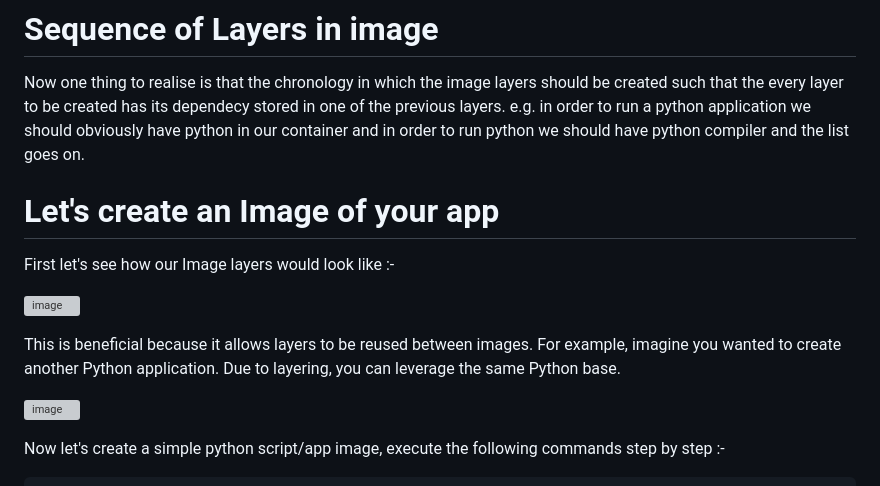
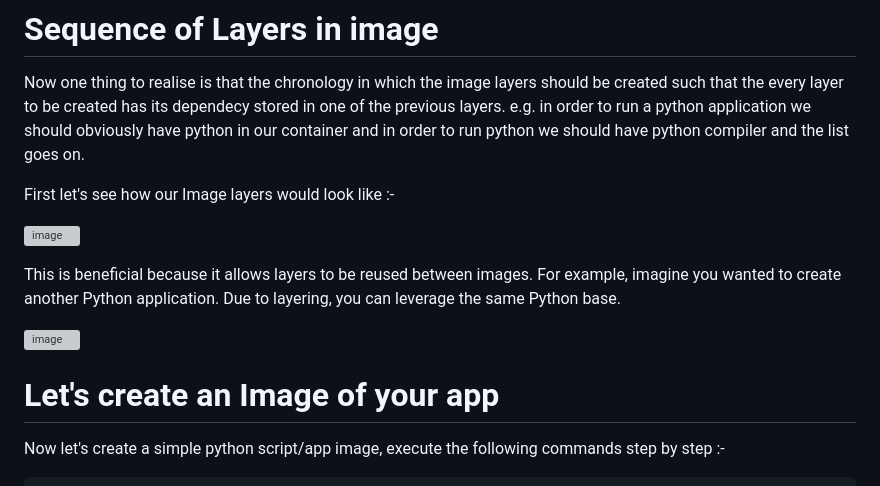
Before and after one commit to fossKKW/hands-on-docker, a Markdown page: README.md, the part around the change. Rendered like a GitHub page; grey boxes are pictures that could not be loaded.

```diff
--- a/README.md
+++ b/README.md
@@ -350,8 +350,6 @@ The 53.9 mb which is added is due to the "apt-get update && upgrade" and the "ap
 
 Now one thing to realise is that the chronology in which the image layers should be created such that the every layer to be created has its dependecy stored in one of the previous layers. e.g. in order to run a python application we should obviously have python in our container and in order to run python we should have python compiler and the list goes on.
 
-# Let's create an Image of your app
-
 First let's see how our Image layers would look like :-
 
 ![image](/app/static/5.png?raw=true)
@@ -359,6 +357,8 @@ First let's see how our Image layers would look like :-
 This is beneficial because it allows layers to be reused between images. For example, imagine you wanted to create another Python application. Due to layering, you can leverage the same Python base.
 
 ![image](/app/static/6.png?raw=true)
+
+# Let's create an Image of your app
 
 Now let's create a simple python script/app image, execute the following commands step by step :-
 
```
